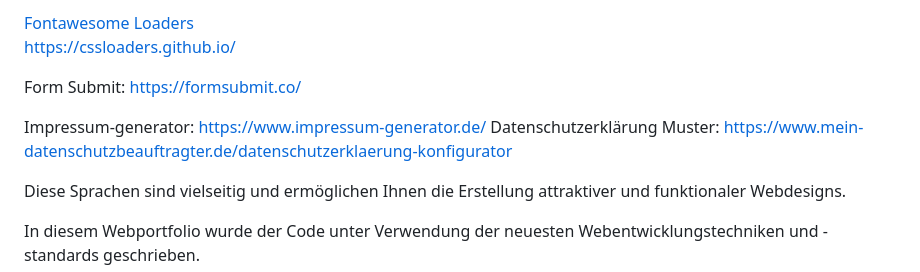
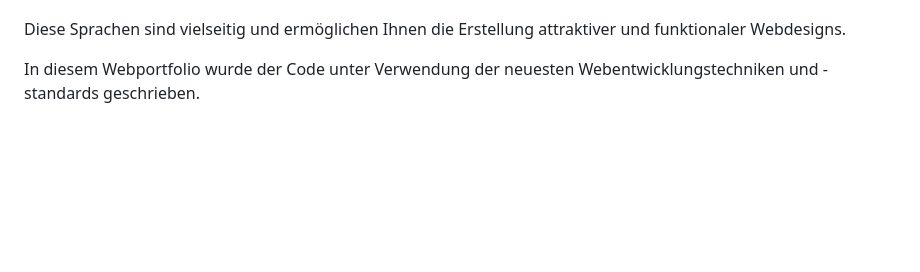
Before and after one commit to dwn10/gfn-2023, a Markdown page: README.md, the part around one of its changes. Drawn GitHub-style; blank space fills up the shorter version.

```diff
--- a/README.md
+++ b/README.md
@@ -25,13 +27,4 @@ Web-Portfolio erstellt mit HTML, CSS und ein paar Zeilen Javascript.
 </ul>
-<a href="https://fontawesome.com/">Fontawesome</a>
-<a href="https://cssloaders.github.io/">Loaders</a>
-
- https://cssloaders.github.io/
-
-Form Submit: https://formsubmit.co/
-
-Impressum-generator: https://www.impressum-generator.de/
-Datenschutzerklärung Muster: https://www.mein-datenschutzbeauftragter.de/datenschutzerklaerung-konfigurator
 
 Diese Sprachen sind vielseitig und ermöglichen Ihnen die Erstellung attraktiver und funktionaler Webdesigns.
 
```
Also changed, not shown: other parts of README.md (+5 -3 lines).
